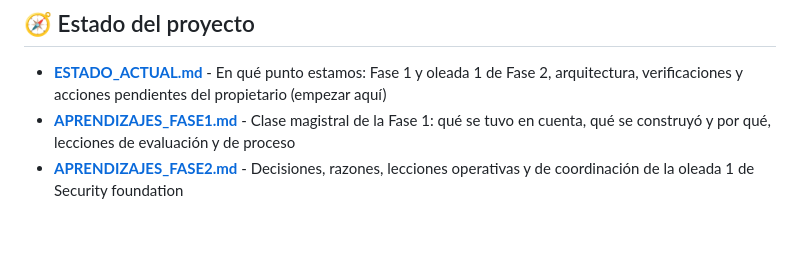
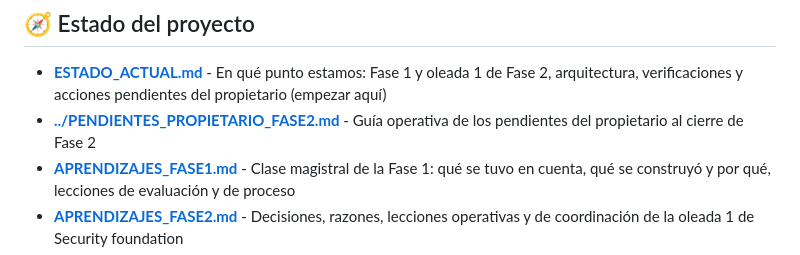
Before and after one commit to Fercagigas/HCE-Analyzer, a Markdown page: docs/INDEX.md, the part around the change. Rendered like a GitHub page; blank space fills up the shorter version.

```diff
--- a/docs/INDEX.md
+++ b/docs/INDEX.md
@@ -7,6 +7,7 @@
 ## 🧭 Estado del proyecto
 
 - **[ESTADO_ACTUAL.md](ESTADO_ACTUAL.md)** - En qué punto estamos: Fase 1 y oleada 1 de Fase 2, arquitectura, verificaciones y acciones pendientes del propietario (empezar aquí)
+- **[../PENDIENTES_PROPIETARIO_FASE2.md](../PENDIENTES_PROPIETARIO_FASE2.md)** - Guía operativa de los pendientes del propietario al cierre de Fase 2
 - **[APRENDIZAJES_FASE1.md](APRENDIZAJES_FASE1.md)** - Clase magistral de la Fase 1: qué se tuvo en cuenta, qué se construyó y por qué, lecciones de evaluación y de proceso
 - **[APRENDIZAJES_FASE2.md](APRENDIZAJES_FASE2.md)** - Decisiones, razones, lecciones operativas y de coordinación de la oleada 1 de Security foundation
 - **[../ROADMAP_HOSPITAL_READY/README.md](../ROADMAP_HOSPITAL_READY/README.md)** - Roadmap hospital-ready con estado por documento; fases en `15-implementation-phases.md`
```
Also changed, not shown: PENDIENTES_PROPIETARIO_FASE2.md (added, +102 -0 lines), docs/README.md (+1 -1 lines).
